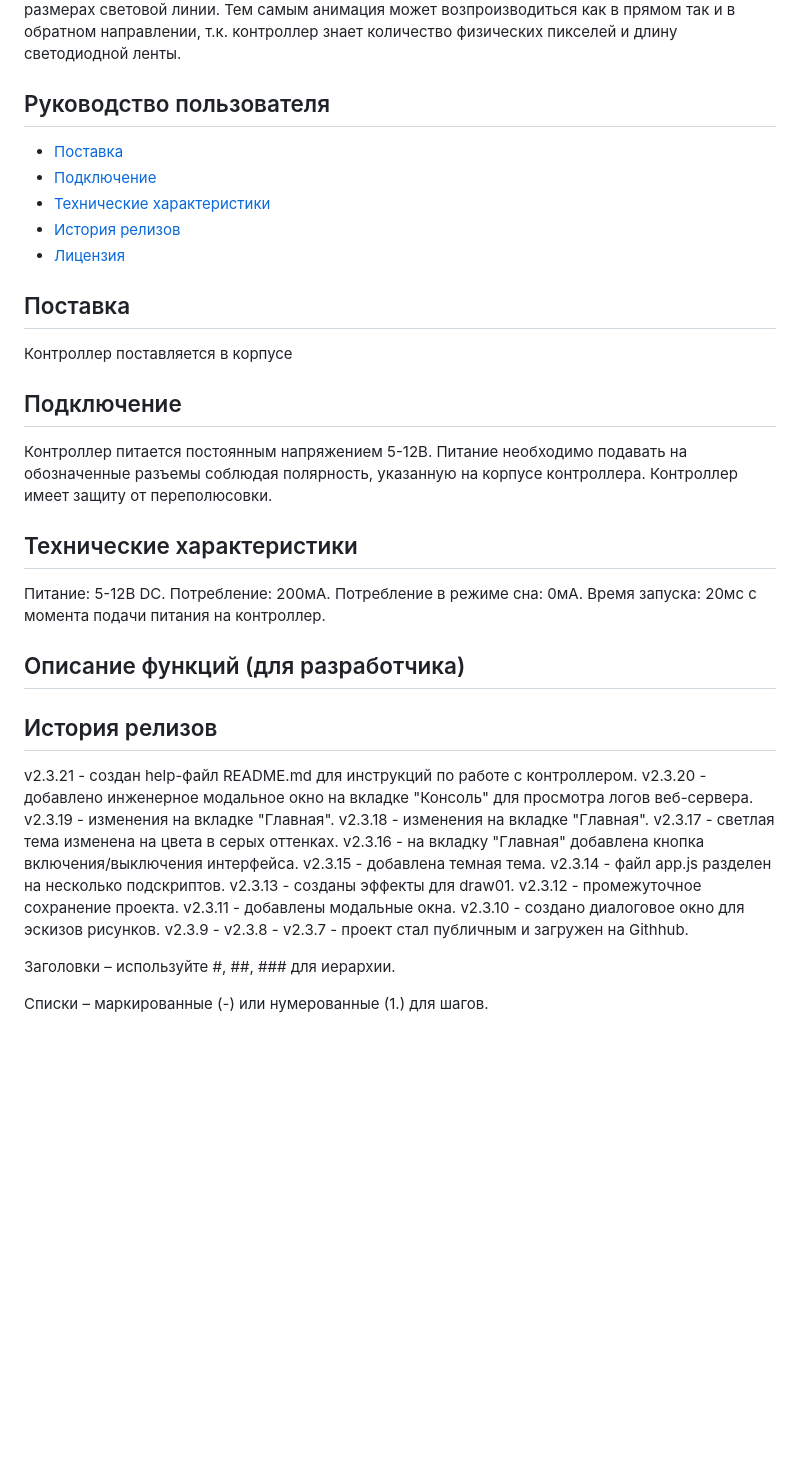
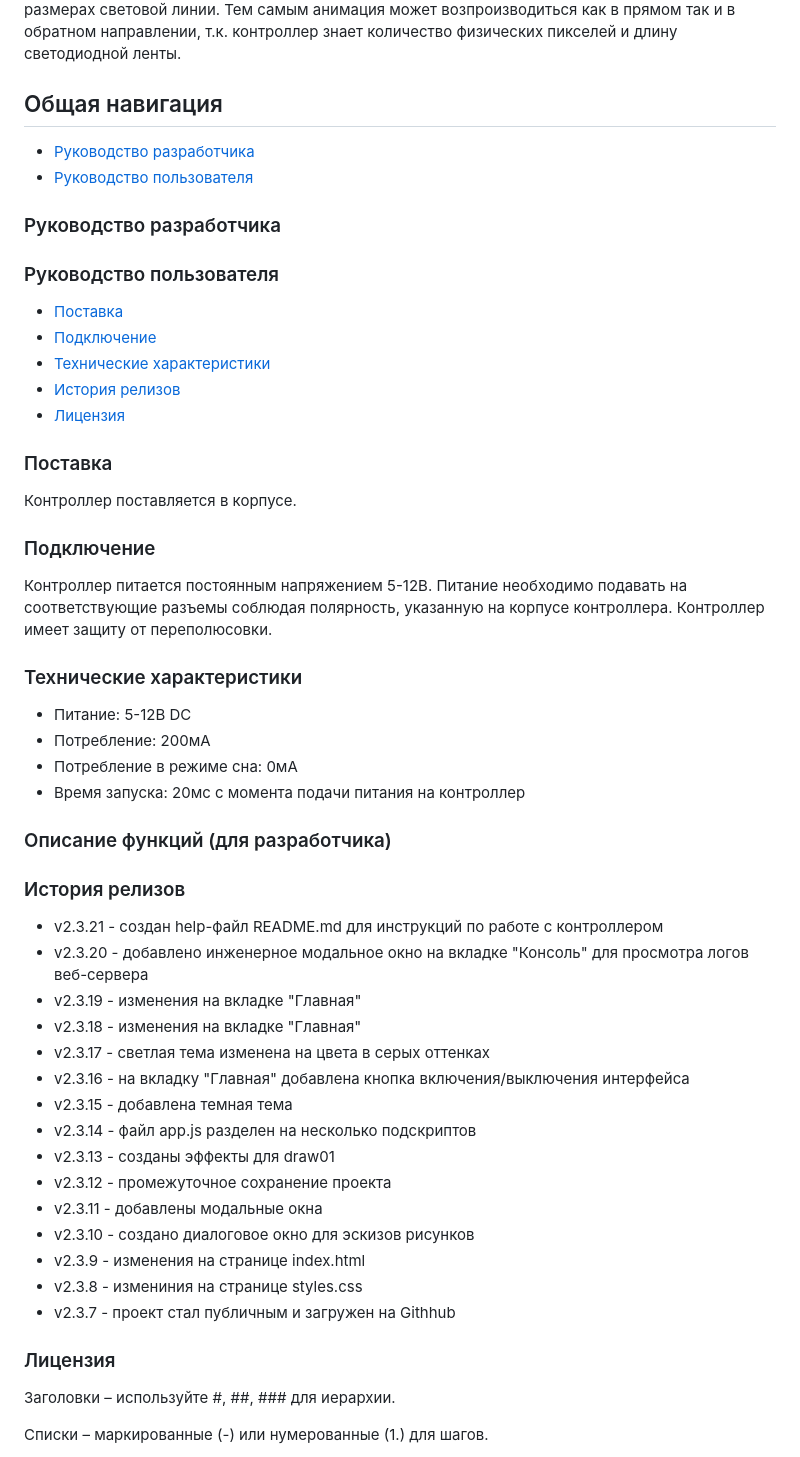
Before and after one commit to alexey7289/blink_official_server_v2, a Markdown page: README.md, the part around the change. Drawn GitHub-style; blank space fills up the shorter version.

Commit message:
README.md created navigation on page

```diff
--- a/README.md
+++ b/README.md
@@ -1,47 +1,59 @@
 # SmartLight
 Проект "SmartLight" позволяет управлять адресной светодиодной линией (WS2812, WS2811) и создавать различные световые эффекты на потолочных световых линиях. Уникальность проекта в том, что в контроллер (с помощью веб-сервера) отправляются данные о типе и геометрических размерах световой линии. Тем самым анимация может возпроизводиться как в прямом так и в обратном направлении, т.к. контроллер знает количество физических пикселей и длину светодиодной ленты.
 
-## Руководство пользователя
+## Общая навигация
+- [Руководство разработчика](#руководство-разработчика)
+- [Руководство пользователя](№руководство-пользователя)
+
+
+
+
+
+
+### Руководство разработчика
+
+
+### Руководство пользователя
 - [Поставка](#поставка)
 - [Подключение](#подключение)
 - [Технические характеристики](#технические-характеристики)
 - [История релизов](#история-релизов)
 - [Лицензия](#лицензия)
 
-## Поставка
-Контроллер поставляется в корпусе
+### Поставка
+Контроллер поставляется в корпусе.
 
-## Подключение
-Контроллер питается постоянным напряжением 5-12В. Питание необходимо подавать на обозначенные разъемы соблюдая полярность, указанную на корпусе контроллера. Контроллер имеет защиту от переполюсовки.
+### Подключение
+Контроллер питается постоянным напряжением 5-12В. Питание необходимо подавать на соответствующие разъемы соблюдая полярность, указанную на корпусе контроллера. Контроллер имеет защиту от переполюсовки.
 
-## Технические характеристики
-Питание: 5-12В DC.
-Потребление: 200мА.
-Потребление в режиме сна: 0мА.
-Время запуска: 20мс с момента подачи питания на контроллер.
+### Технические характеристики
+- Питание: 5-12В DC
+- Потребление: 200мА
+- Потребление в режиме сна: 0мА
+- Время запуска: 20мс с момента подачи питания на контроллер
 
 
 
-## Описание функций (для разработчика)
+### Описание функций (для разработчика)
 
-## История релизов
-v2.3.21 - создан help-файл README.md для инструкций по работе с контроллером.
-v2.3.20 - добавлено инженерное модальное окно на вкладке "Консоль" для просмотра логов веб-сервера.
-v2.3.19 - изменения на вкладке "Главная".
-v2.3.18 - изменения на вкладке "Главная".
-v2.3.17 - светлая тема изменена на цвета в серых оттенках.
-v2.3.16 - на вкладку "Главная" добавлена кнопка включения/выключения интерфейса.
-v2.3.15 - добавлена темная тема.
-v2.3.14 - файл app.js разделен на несколько подскриптов.
-v2.3.13 - созданы эффекты для draw01.
-v2.3.12 - промежуточное сохранение проекта.
-v2.3.11 - добавлены модальные окна.
-v2.3.10 - создано диалоговое окно для эскизов рисунков.
-v2.3.9 -
-v2.3.8 -
-v2.3.7 - проект стал публичным и загружен на Githhub.
+### История релизов
+- v2.3.21 - создан help-файл README.md для инструкций по работе с контроллером
+- v2.3.20 - добавлено инженерное модальное окно на вкладке "Консоль" для просмотра логов веб-сервера
+- v2.3.19 - изменения на вкладке "Главная"
+- v2.3.18 - изменения на вкладке "Главная"
+- v2.3.17 - светлая тема изменена на цвета в серых оттенках
+- v2.3.16 - на вкладку "Главная" добавлена кнопка включения/выключения интерфейса
+- v2.3.15 - добавлена темная тема
+- v2.3.14 - файл app.js разделен на несколько подскриптов
+- v2.3.13 - созданы эффекты для draw01
+- v2.3.12 - промежуточное сохранение проекта
+- v2.3.11 - добавлены модальные окна
+- v2.3.10 - создано диалоговое окно для эскизов рисунков
+- v2.3.9 - изменения на странице index.html
+- v2.3.8 - измениния на странице styles.css
+- v2.3.7 - проект стал публичным и загружен на Githhub
 
-
+### Лицензия
 
 
 Заголовки – используйте #, ##, ### для иерархии.
```
